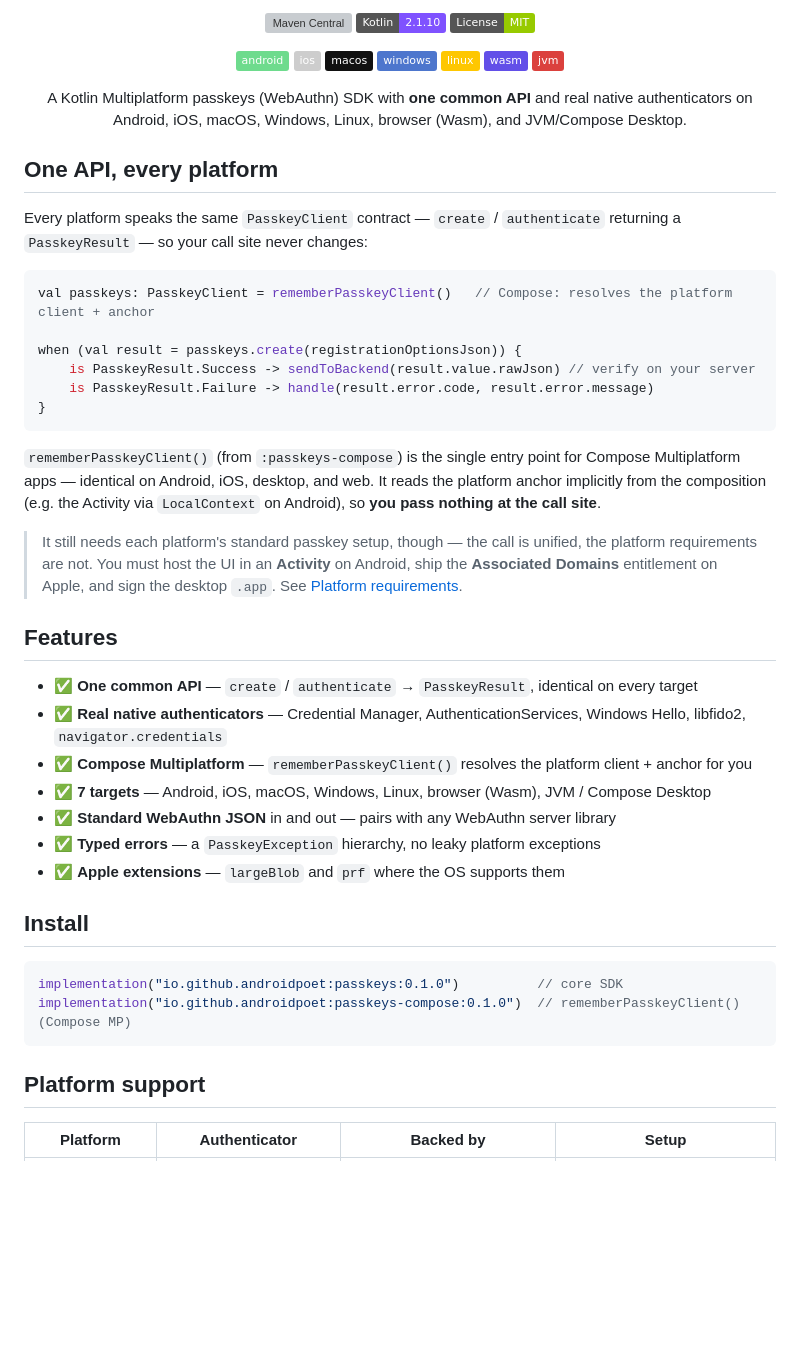
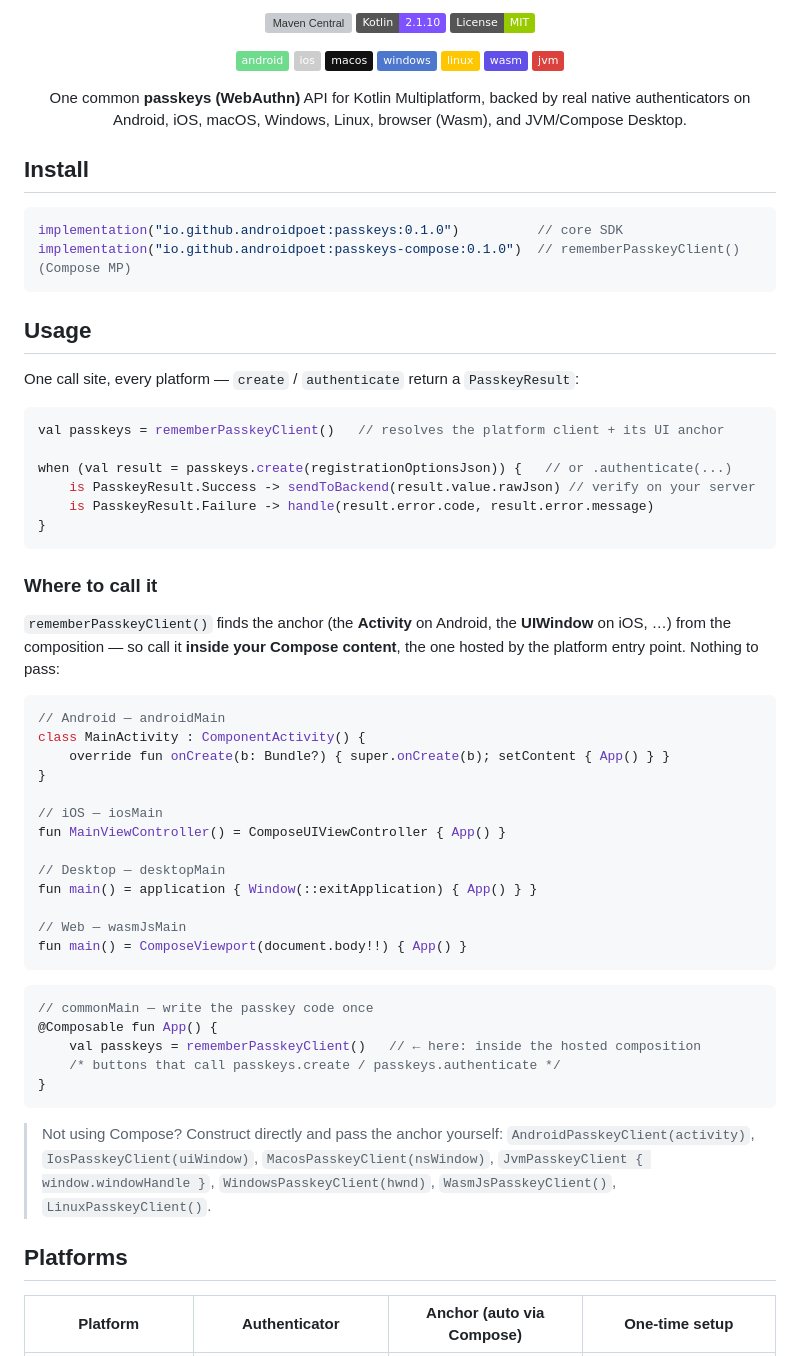
Before and after one commit to AndroidPoet/passkeys-kmp, a Markdown page: README.md, the part around one of its changes. GitHub-like rendering; badges without logos; blank space fills up the shorter version; grey boxes are pictures that could not be loaded.

````diff
--- a/README.md
+++ b/README.md
@@ -23,43 +23,9 @@
 </p>
 
 <p align="center">
-A Kotlin Multiplatform passkeys (WebAuthn) SDK with <b>one common API</b> and real native
+One common <b>passkeys (WebAuthn)</b> API for Kotlin Multiplatform, backed by real native
 authenticators on Android, iOS, macOS, Windows, Linux, browser (Wasm), and JVM/Compose Desktop.
 </p>
-
-## One API, every platform
-
-Every platform speaks the same `PasskeyClient` contract — `create` / `authenticate`
-returning a `PasskeyResult` — so your call site never changes:
-
-```kotlin
-val passkeys: PasskeyClient = rememberPasskeyClient()   // Compose: resolves the platform client + anchor
-
-when (val result = passkeys.create(registrationOptionsJson)) {
-    is PasskeyResult.Success -> sendToBackend(result.value.rawJson) // verify on your server
-    is PasskeyResult.Failure -> handle(result.error.code, result.error.message)
-}
-```
-
-`rememberPasskeyClient()` (from `:passkeys-compose`) is the single entry point for
-Compose Multiplatform apps — identical on Android, iOS, desktop, and web. It
-reads the platform anchor implicitly from the composition (e.g. the Activity via
-`LocalContext` on Android), so **you pass nothing at the call site**.
-
-> It still needs each platform's standard passkey setup, though — the call is
-> unified, the platform requirements are not. You must host the UI in an
-> **Activity** on Android, ship the **Associated Domains** entitlement on Apple,
-> and sign the desktop `.app`. See [Platform requirements](#platform-requirements).
-
-## Features
-
-- ✅ **One common API** — `create` / `authenticate` → `PasskeyResult`, identical on every target
-- ✅ **Real native authenticators** — Credential Manager, AuthenticationServices, Windows Hello, libfido2, `navigator.credentials`
-- ✅ **Compose Multiplatform** — `rememberPasskeyClient()` resolves the platform client + anchor for you
-- ✅ **7 targets** — Android, iOS, macOS, Windows, Linux, browser (Wasm), JVM / Compose Desktop
-- ✅ **Standard WebAuthn JSON** in and out — pairs with any WebAuthn server library
-- ✅ **Typed errors** — a `PasskeyException` hierarchy, no leaky platform exceptions
-- ✅ **Apple extensions** — `largeBlob` and `prf` where the OS supports them
 
 ## Install
 
@@ -68,7 +34,55 @@ implementation("io.github.androidpoet:passkeys:0.1.0")          // core SDK
 implementation("io.github.androidpoet:passkeys-compose:0.1.0")  // rememberPasskeyClient() (Compose MP)
 ```
 
-## Platform support
+## Usage
 
-| Platform | Authenticator | Backed by | Setup |
+One call site, every platform — `create` / `authenticate` return a `PasskeyResult`:
+
+```kotlin
+val passkeys = rememberPasskeyClient()   // resolves the platform client + its UI anchor
+
+when (val result = passkeys.create(registrationOptionsJson)) {   // or .authenticate(...)
+    is PasskeyResult.Success -> sendToBackend(result.value.rawJson) // verify on your server
+    is PasskeyResult.Failure -> handle(result.error.code, result.error.message)
+}
+```
+
+### Where to call it
+
+`rememberPasskeyClient()` finds the anchor (the **Activity** on Android, the **UIWindow**
+on iOS, …) from the composition — so call it **inside your Compose content**, the one hosted
+by the platform entry point. Nothing to pass:
+
+```kotlin
+// Android — androidMain
+class MainActivity : ComponentActivity() {
+    override fun onCreate(b: Bundle?) { super.onCreate(b); setContent { App() } }
+}
+
+// iOS — iosMain
+fun MainViewController() = ComposeUIViewController { App() }
+
+// Desktop — desktopMain
+fun main() = application { Window(::exitApplication) { App() } }
+
+// Web — wasmJsMain
+fun main() = ComposeViewport(document.body!!) { App() }
+```
+
+```kotlin
+// commonMain — write the passkey code once
+@Composable fun App() {
+    val passkeys = rememberPasskeyClient()   // ← here: inside the hosted composition
+    /* buttons that call passkeys.create / passkeys.authenticate */
+}
+```
+
+> Not using Compose? Construct directly and pass the anchor yourself:
+> `AndroidPasskeyClient(activity)`, `IosPasskeyClient(uiWindow)`, `MacosPasskeyClient(nsWindow)`,
+> `JvmPasskeyClient { window.windowHandle }`, `WindowsPasskeyClient(hwnd)`,
+> `WasmJsPasskeyClient()`, `LinuxPasskeyClient()`.
+
+## Platforms
+
+| Platform | Authenticator | Anchor (auto via Compose) | One-time setup |
 | --- | --- | --- | --- |
````
Also changed, not shown: other parts of README.md (+40 -144 lines).
